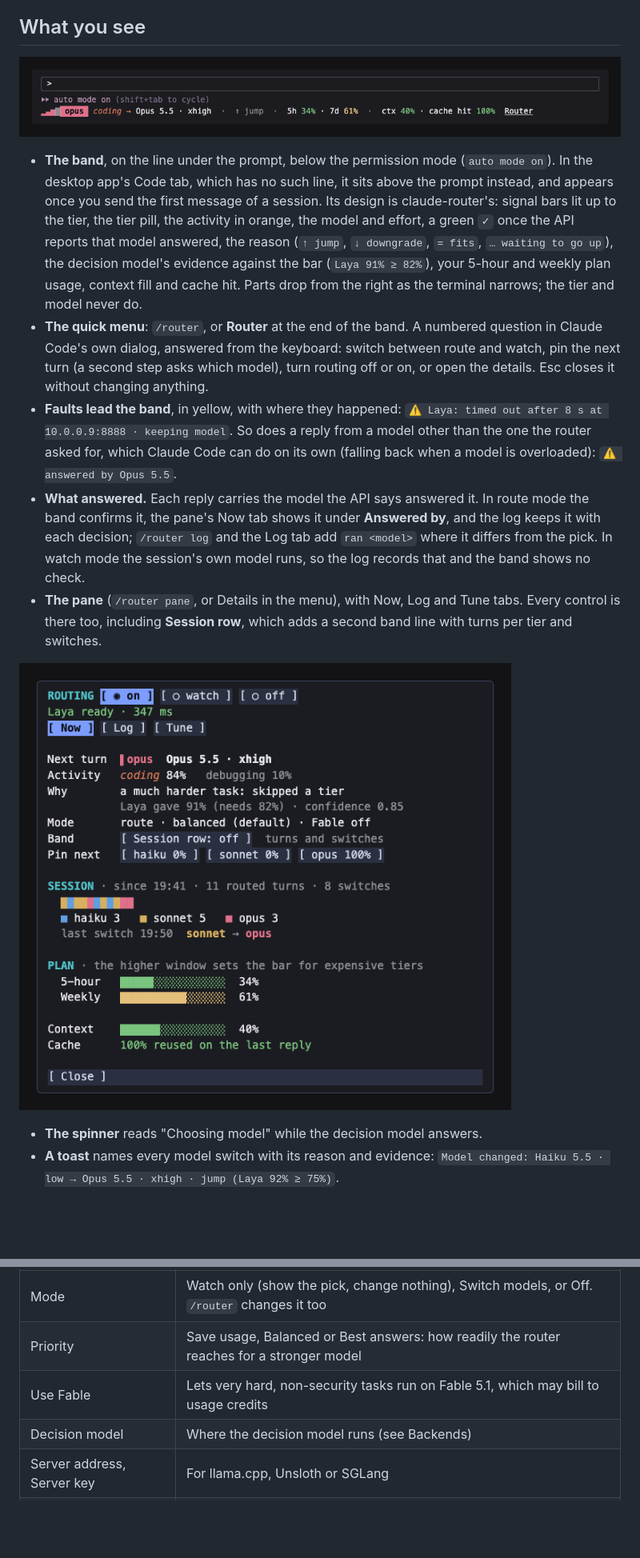
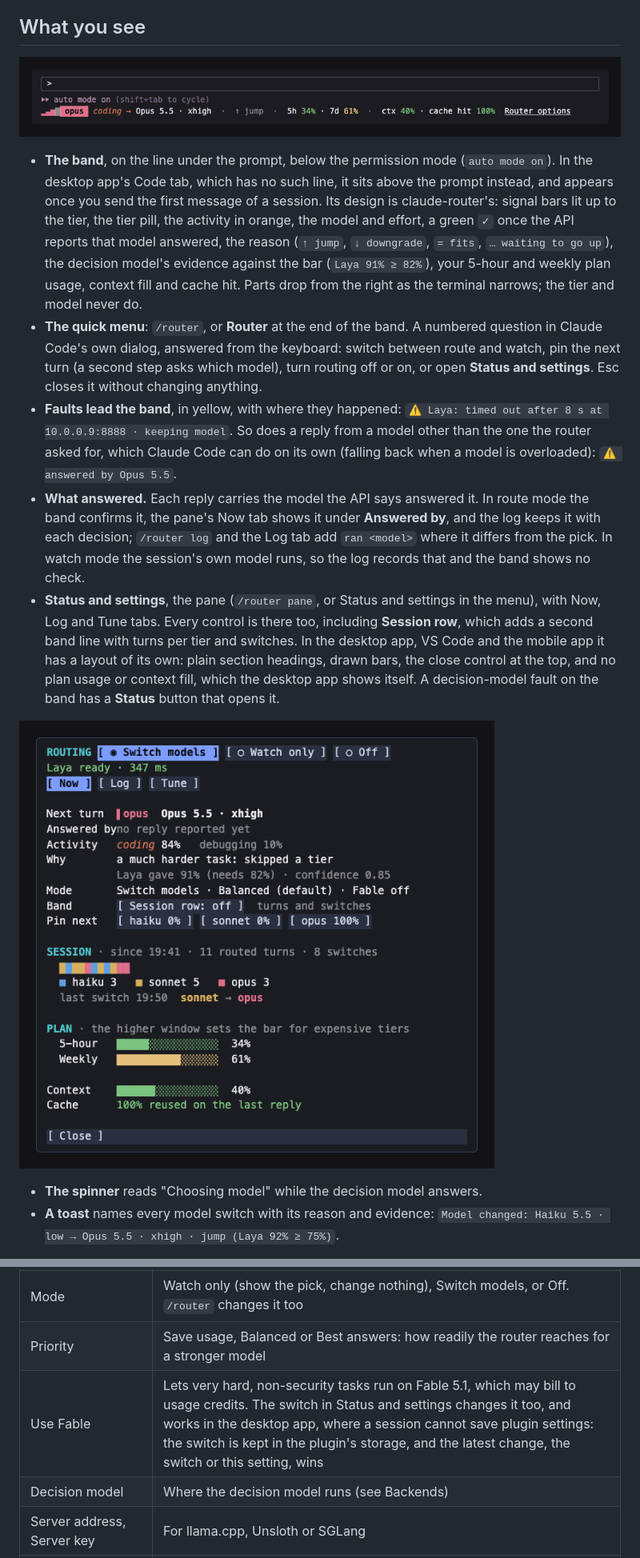
Before and after one commit to frankievalentine/claude-decision-router, a Markdown page: plugin/docs/REFERENCE.md, 2 parts joined by grey strips. Shown at 80% size. Rendered like a GitHub page; pictures changed too: plugin/docs/band.png, plugin/docs/pane.png; blank space fills up the shorter version.

```diff
--- a/plugin/docs/REFERENCE.md
+++ b/plugin/docs/REFERENCE.md
@@ -23,10 +23,10 @@ A decision model (Cloudflare's Clef or TypeSafe's Jev) **describes** each task:
 ![The band under the permission mode](band.png)
 
 - **The band**, on the line under the prompt, below the permission mode (`auto mode on`). In the desktop app's Code tab, which has no such line, it sits above the prompt instead, and appears once you send the first message of a session. Its design is claude-router's: signal bars lit up to the tier, the tier pill, the activity in orange, the model and effort, a green `✓` once the API reports that model answered, the reason (`↑ jump`, `↓ downgrade`, `= fits`, `… waiting to go up`), the decision model's evidence against the bar (`Laya 91% ≥ 82%`), your 5-hour and weekly plan usage, context fill and cache hit. Parts drop from the right as the terminal narrows; the tier and model never do.
-- **The quick menu**: `/router`, or **Router** at the end of the band. A numbered question in Claude Code's own dialog, answered from the keyboard: switch between route and watch, pin the next turn (a second step asks which model), turn routing off or on, or open the details. Esc closes it without changing anything.
+- **The quick menu**: `/router`, or **Router** at the end of the band. A numbered question in Claude Code's own dialog, answered from the keyboard: switch between route and watch, pin the next turn (a second step asks which model), turn routing off or on, or open **Status and settings**. Esc closes it without changing anything.
 - **Faults lead the band**, in yellow, with where they happened: `⚠ Laya: timed out after 8 s at 10.0.0.9:8888 · keeping model`. So does a reply from a model other than the one the router asked for, which Claude Code can do on its own (falling back when a model is overloaded): `⚠ answered by Opus 5.5`.
 - **What answered.** Each reply carries the model the API says answered it. In route mode the band confirms it, the pane's Now tab shows it under **Answered by**, and the log keeps it with each decision; `/router log` and the Log tab add `ran <model>` where it differs from the pick. In watch mode the session's own model runs, so the log records that and the band shows no check.
-- **The pane** (`/router pane`, or Details in the menu), with Now, Log and Tune tabs. Every control is there too, including **Session row**, which adds a second band line with turns per tier and switches.
+- **Status and settings**, the pane (`/router pane`, or Status and settings in the menu), with Now, Log and Tune tabs. Every control is there too, including **Session row**, which adds a second band line with turns per tier and switches. In the desktop app, VS Code and the mobile app it has a layout of its own: plain section headings, drawn bars, the close control at the top, and no plan usage or context fill, which the desktop app shows itself. A decision-model fault on the band has a **Status** button that opens it.
 
 ![The pane](pane.png)
 
@@ -130,7 +130,7 @@ Set **Decision model** to Unsloth or SGLang server, **Server address** to `http:
 |---|---|
 | Mode | Watch only (show the pick, change nothing), Switch models, or Off. `/router` changes it too |
 | Priority | Save usage, Balanced or Best answers: how readily the router reaches for a stronger model |
-| Use Fable | Lets very hard, non-security tasks run on Fable 5.1, which may bill to usage credits |
+| Use Fable | Lets very hard, non-security tasks run on Fable 5.1, which may bill to usage credits. The switch in Status and settings changes it too, and works in the desktop app, where a session cannot save plugin settings: the switch is kept in the plugin's storage, and the latest change, the switch or this setting, wins |
 | Decision model | Where the decision model runs (see Backends) |
 | Server address, Server key | For llama.cpp, Unsloth or SGLang |
 | Cloudflare account ID, Cloudflare API token | For Cloudflare Workers AI |
```
Also changed, not shown: README.md (+4 -4 lines), plugin/README.md (+4 -4 lines), 4 other files.
